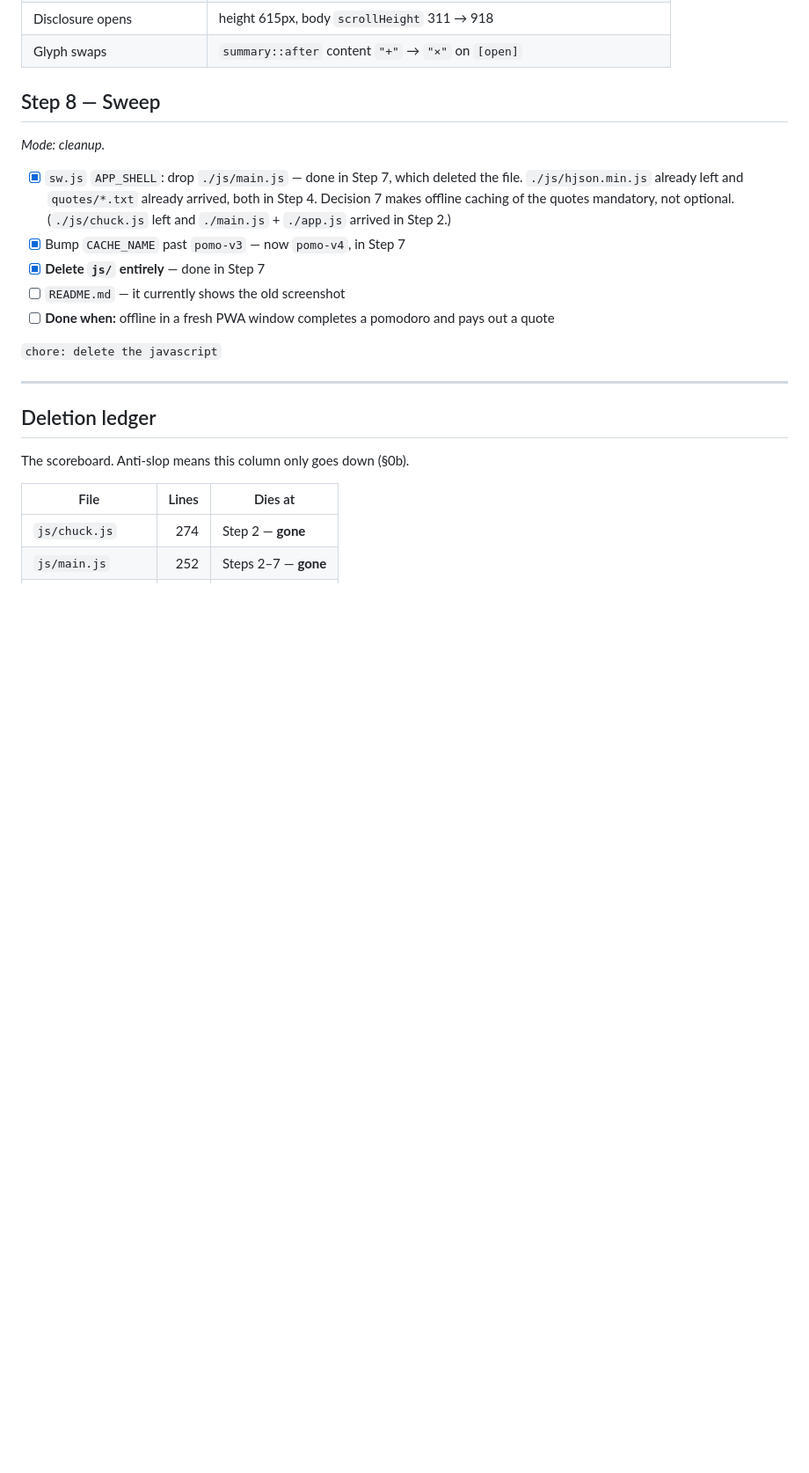
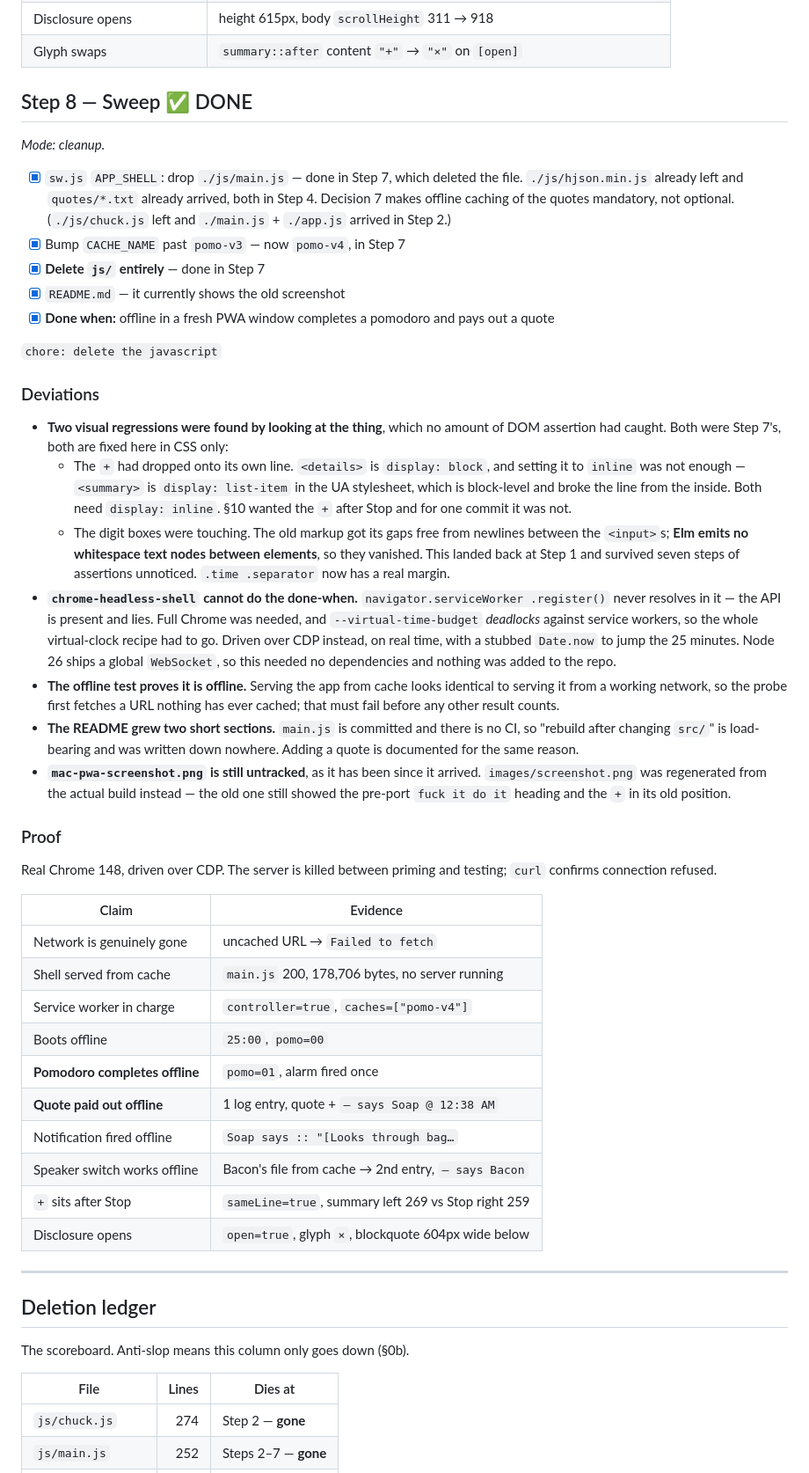
Before and after one commit to ianchanning/ianchanning.github.io, a Markdown page: pomo/TODO.md, the part around one of its changes. Shown at 88% size. Rendered like a GitHub page; blank space fills up the shorter version.

```diff
--- a/pomo/TODO.md
+++ b/pomo/TODO.md
@@ -633,7 +633,7 @@ Headless, with `requestAnimationFrame` suppressed per the recipe above.
 | Disclosure opens | height 615px, body `scrollHeight` 311 → 918 |
 | Glyph swaps | `summary::after` content `"+"` → `"×"` on `[open]` |
 
-## Step 8 — Sweep
+## Step 8 — Sweep ✅ DONE
 
 *Mode: cleanup.*
 
@@ -644,11 +644,61 @@ Headless, with `requestAnimationFrame` suppressed per the recipe above.
       `./app.js` arrived in Step 2.)
 - [x] Bump `CACHE_NAME` past `pomo-v3` — now `pomo-v4`, in Step 7
 - [x] **Delete `js/` entirely** — done in Step 7
-- [ ] `README.md` — it currently shows the old screenshot
-- [ ] **Done when:** offline in a fresh PWA window completes a pomodoro and
+- [x] `README.md` — it currently shows the old screenshot
+- [x] **Done when:** offline in a fresh PWA window completes a pomodoro and
       pays out a quote
 
 `chore: delete the javascript`
+
+### Deviations
+
+- **Two visual regressions were found by looking at the thing**, which no
+  amount of DOM assertion had caught. Both were Step 7's, both are fixed here
+  in CSS only:
+  - The `+` had dropped onto its own line. `<details>` is `display: block`, and
+    setting it to `inline` was not enough — `<summary>` is `display: list-item`
+    in the UA stylesheet, which is block-level and broke the line from the
+    inside. Both need `display: inline`. §10 wanted the `+` after Stop and for
+    one commit it was not.
+  - The digit boxes were touching. The old markup got its gaps free from
+    newlines between the `<input>`s; **Elm emits no whitespace text nodes
+    between elements**, so they vanished. This landed back at Step 1 and
+    survived seven steps of assertions unnoticed. `.time .separator` now has a
+    real margin.
+- **`chrome-headless-shell` cannot do the done-when.** `navigator.serviceWorker
+  .register()` never resolves in it — the API is present and lies. Full Chrome
+  was needed, and `--virtual-time-budget` *deadlocks* against service workers,
+  so the whole virtual-clock recipe had to go. Driven over CDP instead, on real
+  time, with a stubbed `Date.now` to jump the 25 minutes. Node 26 ships a global
+  `WebSocket`, so this needed no dependencies and nothing was added to the repo.
+- **The offline test proves it is offline.** Serving the app from cache looks
+  identical to serving it from a working network, so the probe first fetches a
+  URL nothing has ever cached; that must fail before any other result counts.
+- **The README grew two short sections.** `main.js` is committed and there is no
+  CI, so "rebuild after changing `src/`" is load-bearing and was written down
+  nowhere. Adding a quote is documented for the same reason.
+- **`mac-pwa-screenshot.png` is still untracked**, as it has been since it
+  arrived. `images/screenshot.png` was regenerated from the actual build
+  instead — the old one still showed the pre-port `fuck it do it` heading and
+  the `+` in its old position.
+
+### Proof
+
+Real Chrome 148, driven over CDP. The server is killed between priming and
+testing; `curl` confirms connection refused.
+
+| Claim | Evidence |
+|---|---|
+| Network is genuinely gone | uncached URL → `Failed to fetch` |
+| Shell served from cache | `main.js` 200, 178,706 bytes, no server running |
+| Service worker in charge | `controller=true`, `caches=["pomo-v4"]` |
+| Boots offline | `25:00`, `pomo=00` |
+| **Pomodoro completes offline** | `pomo=01`, alarm fired once |
+| **Quote paid out offline** | 1 log entry, quote + `— says Soap @ 12:38 AM` |
+| Notification fired offline | `Soap says :: "[Looks through bag…` |
+| Speaker switch works offline | Bacon's file from cache → 2nd entry, `— says Bacon` |
+| `+` sits after Stop | `sameLine=true`, summary left 269 vs Stop right 259 |
+| Disclosure opens | `open=true`, glyph `×`, blockquote 604px wide below |
 
 ---
 
```
Also changed, not shown: other parts of pomo/TODO.md (+11 -6 lines), pomo/README.md (+16 -0 lines), pomo/images/screenshot.png, 1 other file.
